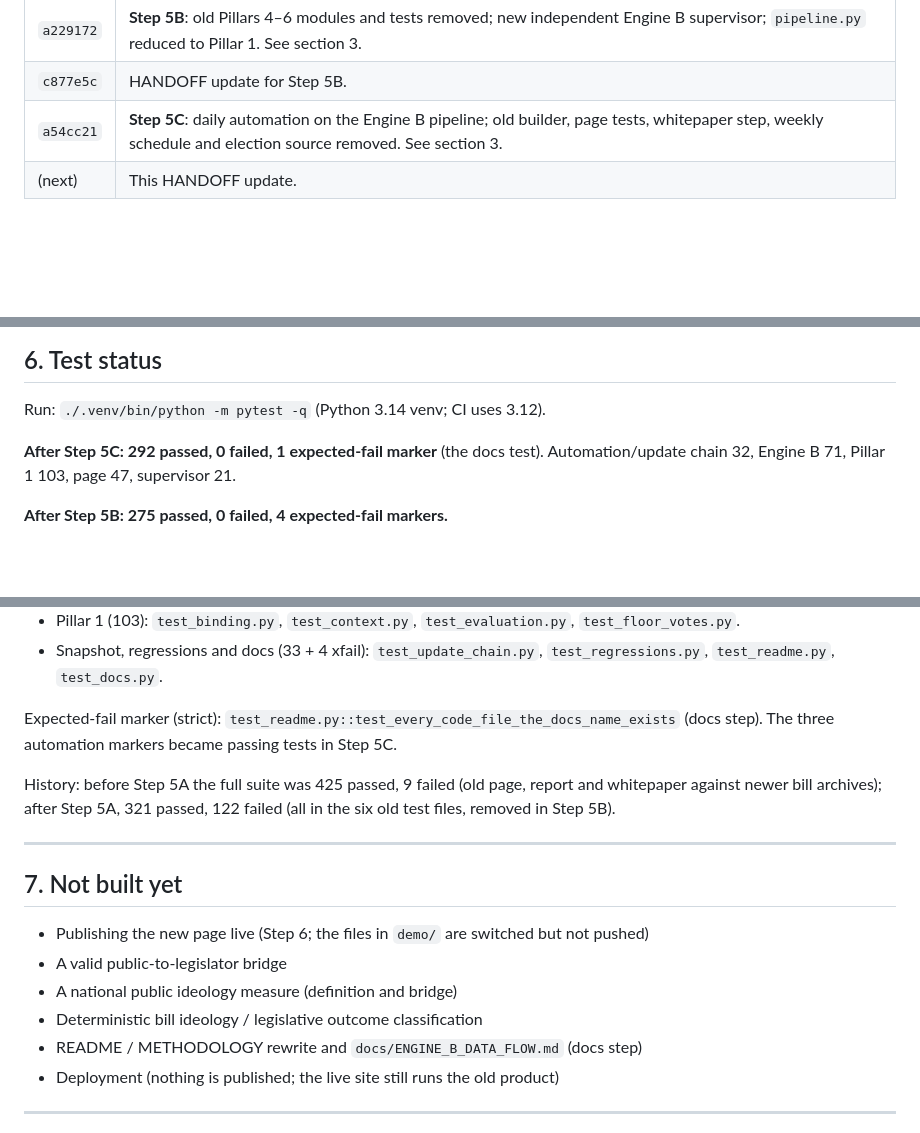
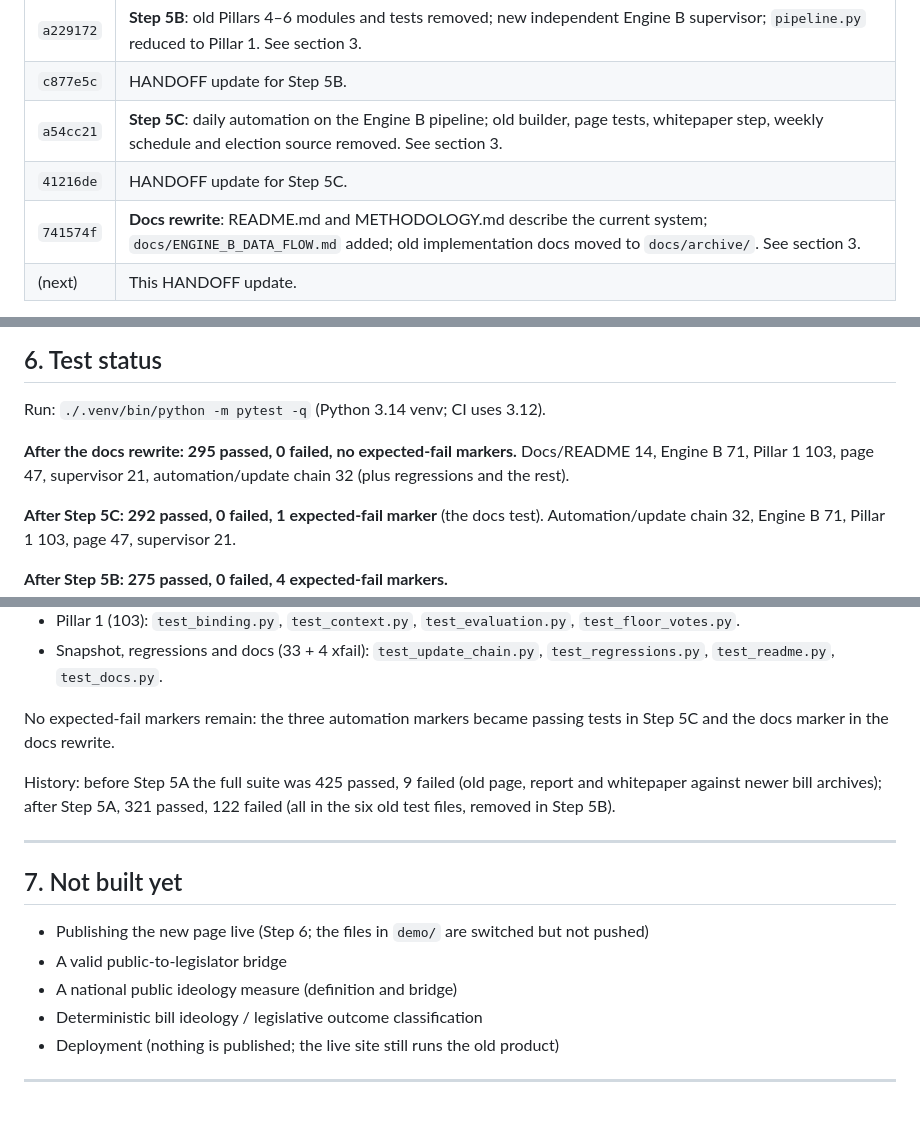
Before and after one commit to safire684-ops/civicalign, a Markdown page: HANDOFF.md, 3 parts joined by grey strips. Rendered like a GitHub page; blank space fills up the shorter version.

```diff
--- a/HANDOFF.md
+++ b/HANDOFF.md
@@ -62,6 +62,8 @@ Commits on `pillars-4-6-rebuild` that are not on `origin/main` (oldest first):
 | `a229172` | **Step 5B**: old Pillars 4–6 modules and tests removed; new independent Engine B supervisor; `pipeline.py` reduced to Pillar 1. See section 3. |
 | `c877e5c` | HANDOFF update for Step 5B. |
 | `a54cc21` | **Step 5C**: daily automation on the Engine B pipeline; old builder, page tests, whitepaper step, weekly schedule and election source removed. See section 3. |
+| `41216de` | HANDOFF update for Step 5C. |
+| `741574f` | **Docs rewrite**: README.md and METHODOLOGY.md describe the current system; `docs/ENGINE_B_DATA_FLOW.md` added; old implementation docs moved to `docs/archive/`. See section 3. |
 | (next) | This HANDOFF update. |
 
 Uncommitted in the working tree (leave them; they belong to the paused Engine A
@@ -613,6 +644,10 @@ alignment scores, defiance/betrayal language, politician rankings.
 
 Run: `./.venv/bin/python -m pytest -q` (Python 3.14 venv; CI uses 3.12).
 
+**After the docs rewrite: 295 passed, 0 failed, no expected-fail markers.**
+Docs/README 14, Engine B 71, Pillar 1 103, page 47, supervisor 21,
+automation/update chain 32 (plus regressions and the rest).
+
 **After Step 5C: 292 passed, 0 failed, 1 expected-fail marker** (the docs test).
 Automation/update chain 32, Engine B 71, Pillar 1 103, page 47, supervisor 21.
 
@@ -631,8 +666,8 @@ Automation/update chain 32, Engine B 71, Pillar 1 103, page 47, supervisor 21.
 - Snapshot, regressions and docs (33 + 4 xfail): `test_update_chain.py`,
   `test_regressions.py`, `test_readme.py`, `test_docs.py`.
 
-Expected-fail marker (strict): `test_readme.py::test_every_code_file_the_docs_name_exists`
-(docs step). The three automation markers became passing tests in Step 5C.
+No expected-fail markers remain: the three automation markers became passing
+tests in Step 5C and the docs marker in the docs rewrite.
 
 History: before Step 5A the full suite was 425 passed, 9 failed (old page,
 report and whitepaper against newer bill archives); after Step 5A, 321 passed,
@@ -646,7 +681,6 @@ report and whitepaper against newer bill archives); after Step 5A, 321 passed,
 - A valid public-to-legislator bridge
 - A national public ideology measure (definition and bridge)
 - Deterministic bill ideology / legislative outcome classification
-- README / METHODOLOGY rewrite and `docs/ENGINE_B_DATA_FLOW.md` (docs step)
 - Deployment (nothing is published; the live site still runs the old product)
 
 ---
```
Also changed, not shown: other parts of HANDOFF.md (+56 -13 lines).
